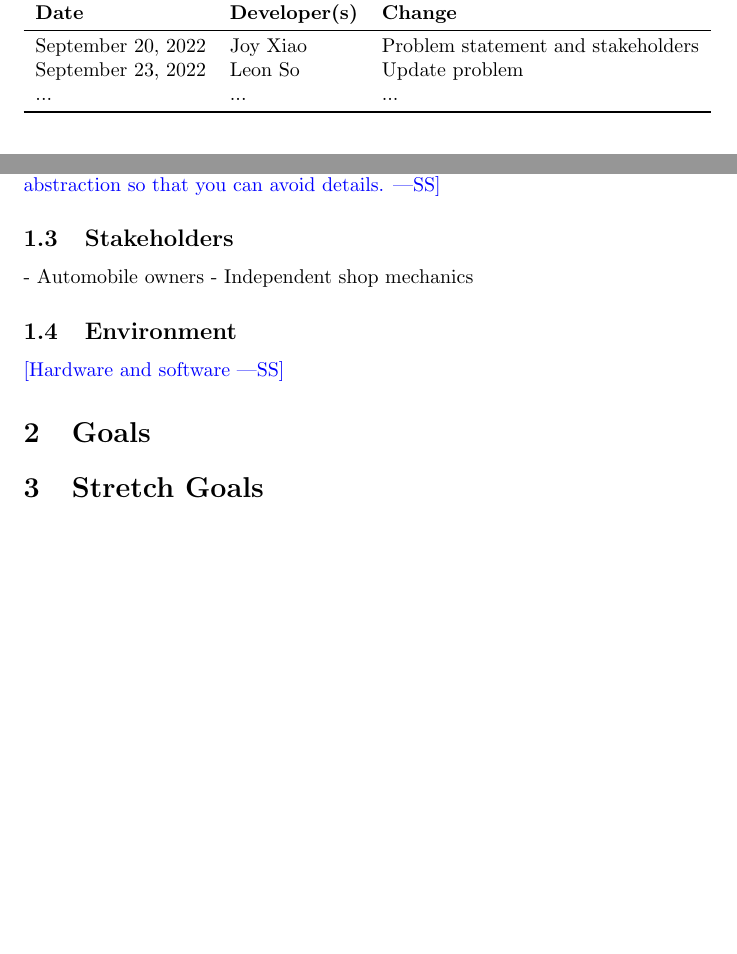
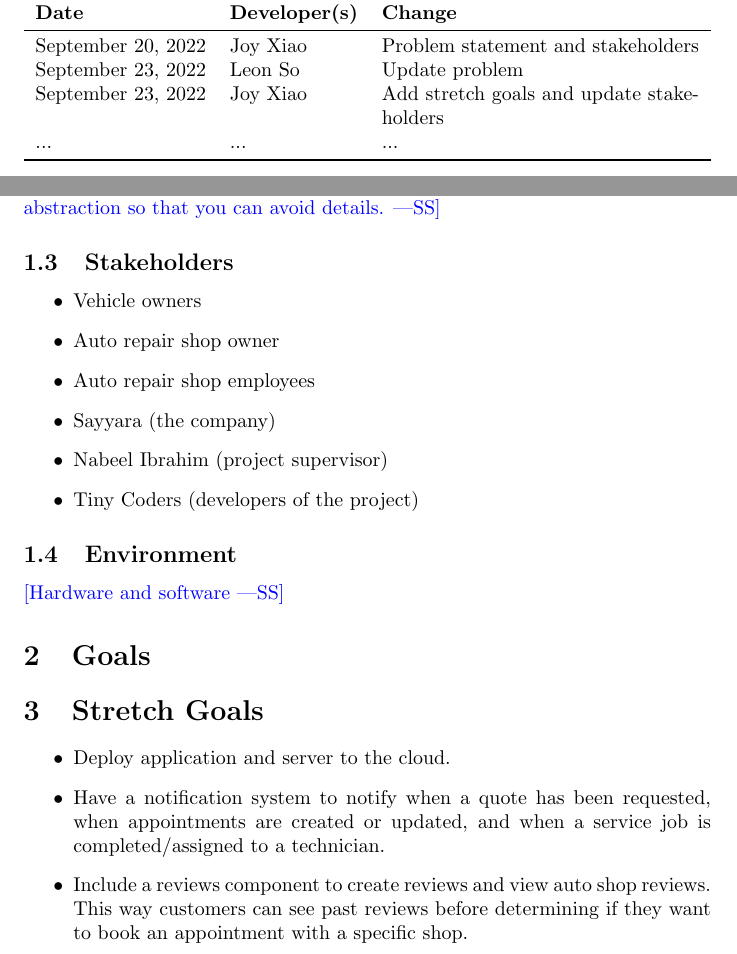
Before and after one commit to arkinmodi/project-sayyara, a LaTeX document (docs/ProblemStatementAndGoals/ProblemStatement.tex): two parts of pages 1 and 2 of 2, joined at a grey line, cut so that both start at the same text, the shorter picture padded with empty space. Compiled offline with pdfLaTeX.

Commit message:
Add stretch goals and update stakeholders (#36)
* Update ProblemStatement.tex

* update history

* update stakeholders

* updates

* update

```diff
--- a/docs/ProblemStatementAndGoals/ProblemStatement.tex
+++ b/docs/ProblemStatementAndGoals/ProblemStatement.tex
@@ -24,6 +24,7 @@
 \midrule
 September 20, 2022 & Joy Xiao & Problem statement and stakeholders\\
 September 23, 2022 & Leon So & Update problem\\
+September 23, 2022 & Joy Xiao & Add stretch goals and update stakeholders\\
 ... & ... & ...\\
 \bottomrule
 \end{tabularx}
@@ -53,8 +54,14 @@ This process can often be repetitive and time-consuming.
 Use abstraction so that you can avoid details.}
 
 \subsection{Stakeholders}
-- Automobile owners
-- Independent shop mechanics
+\begin{itemize}
+\item Vehicle owners
+\item Auto repair shop owner
+\item Auto repair shop employees
+\item Sayyara (the company)
+\item Nabeel Ibrahim (project supervisor)
+\item Tiny Coders (developers of the project)
+\end{itemize}
 
 \subsection{Environment}
 
@@ -63,5 +70,9 @@ Use abstraction so that you can avoid details.}
 \section{Goals}
 
 \section{Stretch Goals}
-
+\begin{itemize}
+\item Deploy application and server to the cloud.
+\item Have a notification system to notify when a quote has been requested, when appointments are created or updated, and when a service job is completed/assigned to a technician.
+\item Include a reviews component to create reviews and view auto shop reviews. This way customers can see past reviews before determining if they want to book an appointment with a specific shop.
+\end{itemize}
 \end{document}
```
